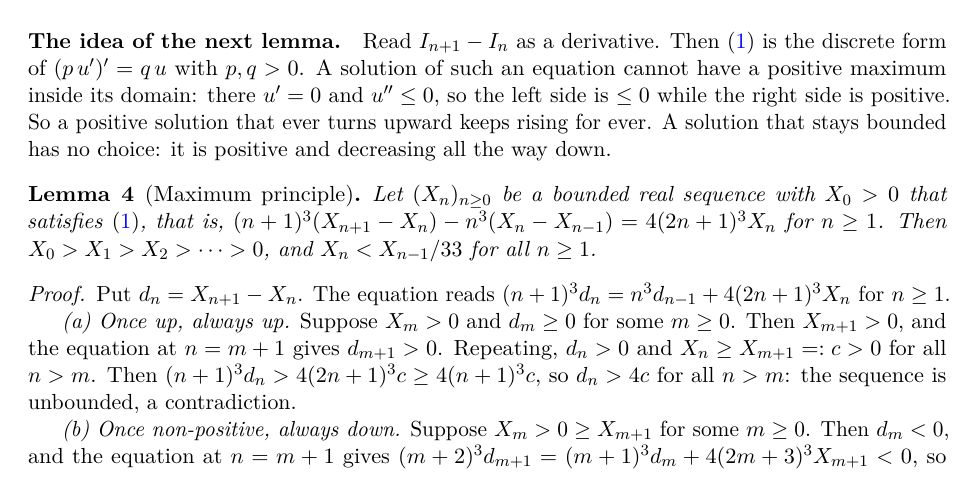
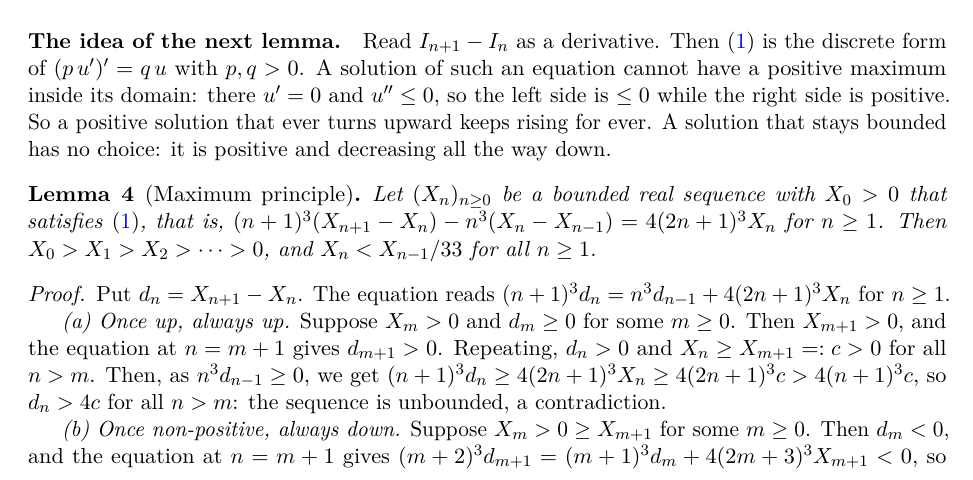
Before and after one commit to BoomydayCoder/Mathathon, a LaTeX document (Peer Review/Digest/max-principle-proof.tex): part of page 2 of 3, cut so that both start at the same text. Compiled offline with pdfLaTeX.

Commit message:
Max-principle proof: fix a strict inequality in step (a) of the lemma (found by referee)
The conclusion was unaffected; the displayed chain was false at one index
when d_m = 0.

Co-Authored-By: Claude <noreply@anthropic.com>
Claude-Session: https://claude.ai/code/session_013cxN9MJd8tpoiMs1Tso6aT

```diff
--- a/Peer Review/Digest/max-principle-proof.tex
+++ b/Peer Review/Digest/max-principle-proof.tex
@@ -124,8 +124,8 @@ Put $d_n=X_{n+1}-X_n$. The equation reads $(n+1)^3d_n=n^3d_{n-1}+4(2n+1)^3X_n$ f
 
 \emph{(a) Once up, always up.} Suppose $X_m>0$ and $d_m\ge0$ for some $m\ge0$. Then $X_{m+1}>0$, and
 the equation at $n=m+1$ gives $d_{m+1}>0$. Repeating, $d_n>0$ and $X_n\ge X_{m+1}=:c>0$ for all
-$n>m$. Then $(n+1)^3d_n>4(2n+1)^3c\ge4(n+1)^3c$, so $d_n>4c$ for all $n>m$: the sequence is
-unbounded, a contradiction.
+$n>m$. Then, as $n^3d_{n-1}\ge0$, we get $(n+1)^3d_n\ge4(2n+1)^3X_n\ge4(2n+1)^3c>4(n+1)^3c$, so
+$d_n>4c$ for all $n>m$: the sequence is unbounded, a contradiction.
 
 \emph{(b) Once non-positive, always down.} Suppose $X_m>0\ge X_{m+1}$ for some $m\ge0$. Then $d_m<0$,
 and the equation at $n=m+1$ gives $(m+2)^3d_{m+1}=(m+1)^3d_m+4(2m+3)^3X_{m+1}<0$, so
```
Also changed, not shown: Peer Review/Digest/max-principle-proof.pdf.
